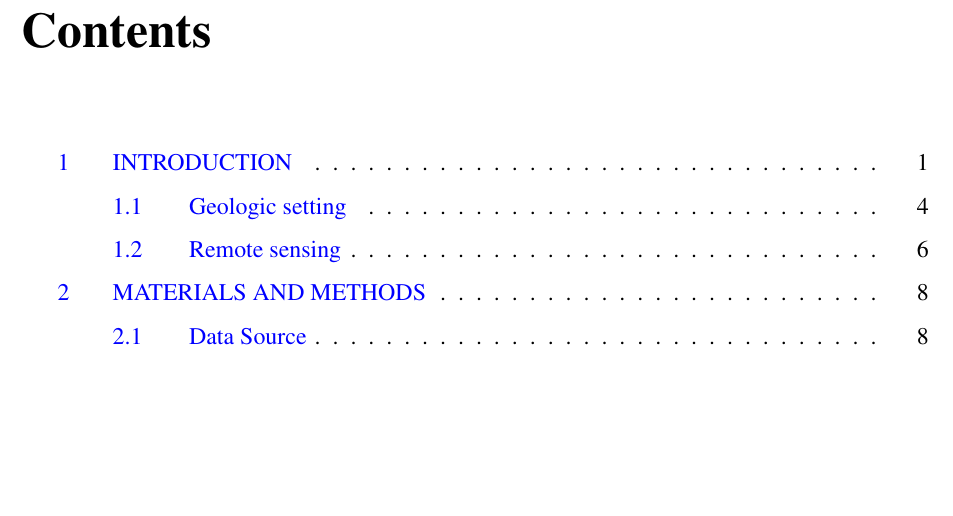
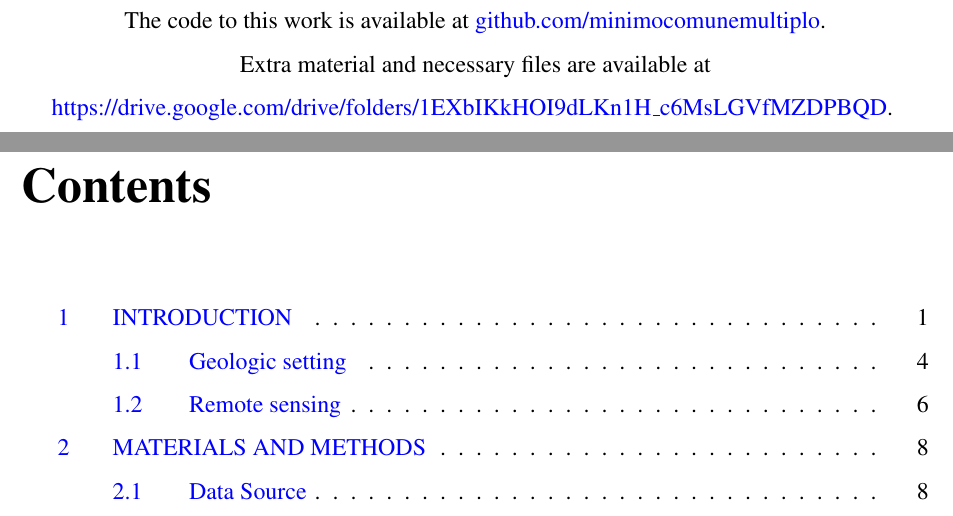
Before and after one commit to minimocomunemultiplo/Master, a LaTeX thesis (masterthesis.ltx): part of page 3 of 40 before the commit and two parts of pages 3 and 4 of 41 after it, the two joined at a grey line, cut at the place of the change, the shorter picture padded with empty space. Compiled offline with pdfLaTeX.

Commit message:
Update masterthesis.ltx

```diff
--- a/masterthesis.ltx
+++ b/masterthesis.ltx
@@ -54,6 +54,16 @@
 \end{center}
 
 \newpage
+
+\begin{center}
+\vspace*{\stretch{1}}
+The code to this work is available at \href{https://github.com/minimocomunemultiplo/Master}{github.com/minimocomunemultiplo}.\\
+Extra material and necessary files are available at
+\href{https://drive.google.com/drive/folders/1EXbIKkHOI9dLKn1H\textunderscore c6MsLGVfMZDPBQD}{https://drive.google.com/drive/folders/1EXbIKkHOI9dLKn1H\textunderscore c6MsLGVfMZDPBQD}.
+\vspace*{\stretch{1}}
+\end{center}
+
+
 \tableofcontents
 
 \begin{abstract}
```
